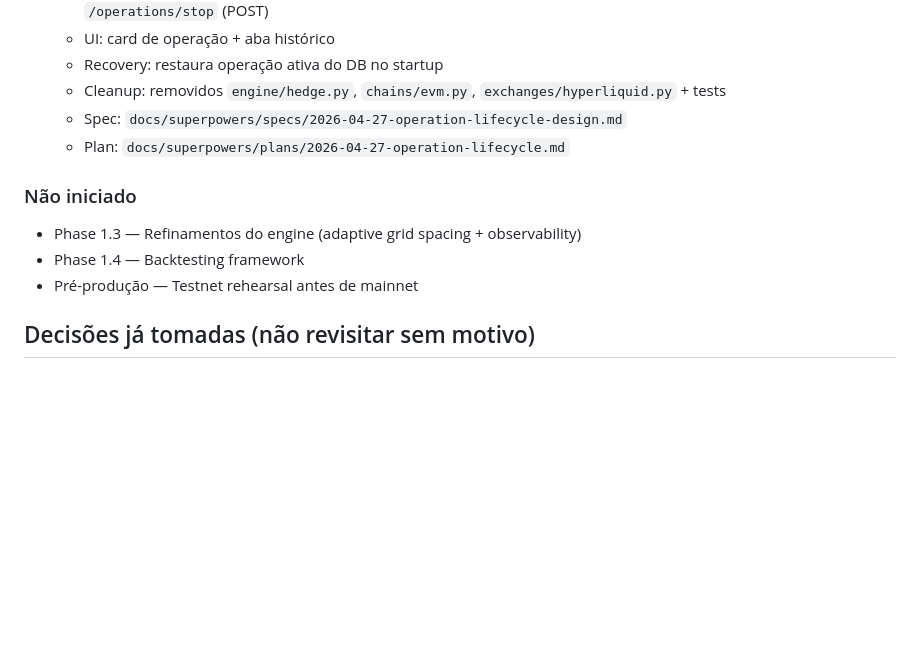
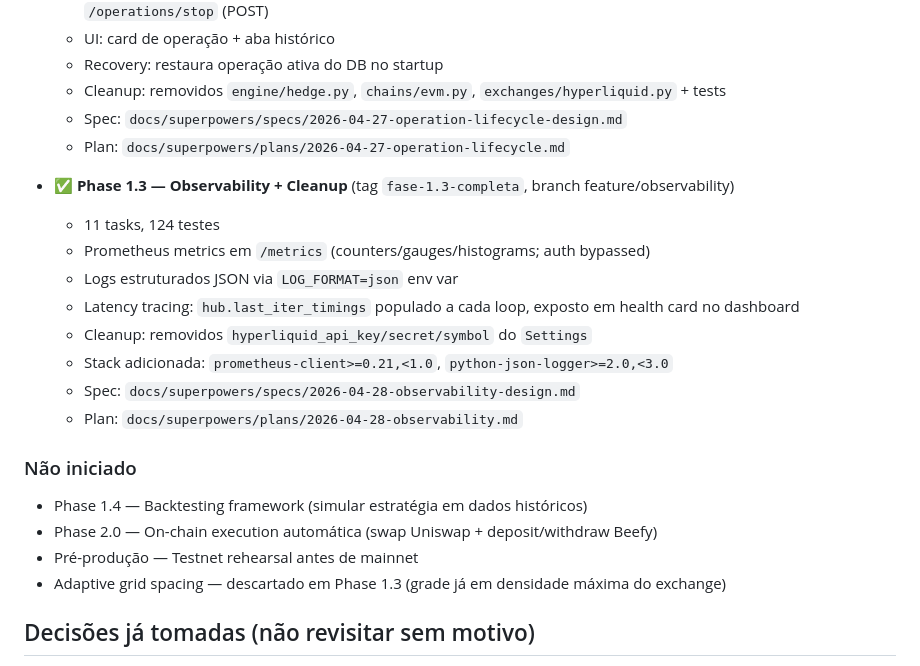
Before and after one commit to wallmxz/New-cryptohedge, a Markdown page: CLAUDE.md, the part around the change. Drawn GitHub-style; blank space fills up the shorter version.

Commit message:
docs(task-11): mark Phase 1.3 complete in CLAUDE.md
Co-Authored-By: Claude Opus 4.7 (1M context) <noreply@anthropic.com>

```diff
--- a/CLAUDE.md
+++ b/CLAUDE.md
@@ -42,11 +42,22 @@ Stack: Python 3.14, asyncio, Starlette + Alpine.js, web3.py, dydx-v4-client, aio
   - Spec: `docs/superpowers/specs/2026-04-27-operation-lifecycle-design.md`
   - Plan: `docs/superpowers/plans/2026-04-27-operation-lifecycle.md`
 
+- ✅ **Phase 1.3 — Observability + Cleanup** (tag `fase-1.3-completa`, branch feature/observability)
+  - 11 tasks, 124 testes
+  - Prometheus metrics em `/metrics` (counters/gauges/histograms; auth bypassed)
+  - Logs estruturados JSON via `LOG_FORMAT=json` env var
+  - Latency tracing: `hub.last_iter_timings` populado a cada loop, exposto em health card no dashboard
+  - Cleanup: removidos `hyperliquid_api_key/secret/symbol` do `Settings`
+  - Stack adicionada: `prometheus-client>=0.21,<1.0`, `python-json-logger>=2.0,<3.0`
+  - Spec: `docs/superpowers/specs/2026-04-28-observability-design.md`
+  - Plan: `docs/superpowers/plans/2026-04-28-observability.md`
+
 ### Não iniciado
 
-- Phase 1.3 — Refinamentos do engine (adaptive grid spacing + observability)
-- Phase 1.4 — Backtesting framework
+- Phase 1.4 — Backtesting framework (simular estratégia em dados históricos)
+- Phase 2.0 — On-chain execution automática (swap Uniswap + deposit/withdraw Beefy)
 - Pré-produção — Testnet rehearsal antes de mainnet
+- Adaptive grid spacing — descartado em Phase 1.3 (grade já em densidade máxima do exchange)
 
 ## Decisões já tomadas (não revisitar sem motivo)
 
```
